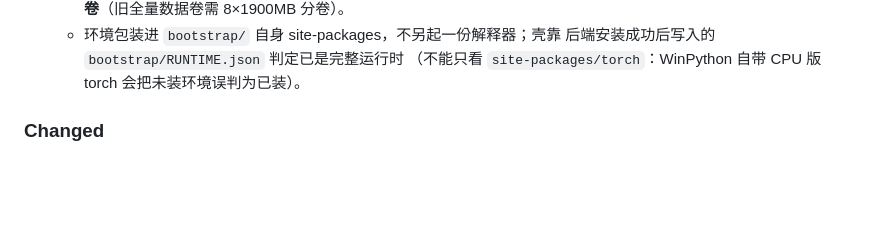
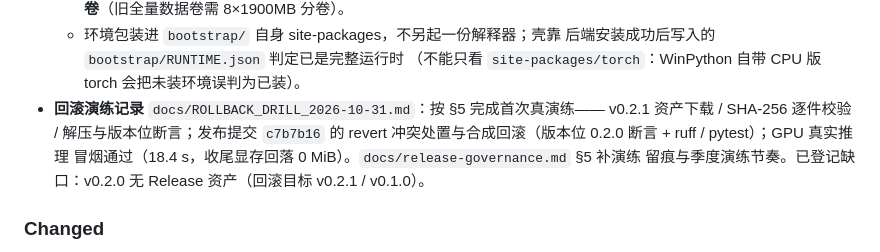
Before and after one commit to ReSerendipity/VOSR2-Lite, a Markdown page: CHANGELOG.md, the part around the change. Rendered like a GitHub page; blank space fills up the shorter version.

```diff
--- a/CHANGELOG.md
+++ b/CHANGELOG.md
@@ -34,6 +34,11 @@ and this project adheres to [Semantic Versioning](https://semver.org/spec/v2.0.0
   - 环境包装进 `bootstrap/` 自身 site-packages，不另起一份解释器；壳靠
     后端安装成功后写入的 `bootstrap/RUNTIME.json` 判定已是完整运行时
     （不能只看 `site-packages/torch`：WinPython 自带 CPU 版 torch 会把未装环境误判为已装）。
+- **回滚演练记录** `docs/ROLLBACK_DRILL_2026-10-31.md`：按 §5 完成首次真演练——
+  v0.2.1 资产下载 / SHA-256 逐件校验 / 解压与版本位断言；发布提交 `c7b7b16` 的
+  revert 冲突处置与合成回滚（版本位 0.2.0 断言 + ruff / pytest）；GPU 真实推理
+  冒烟通过（18.4 s，收尾显存回落 0 MiB）。`docs/release-governance.md` §5 补演练
+  留痕与季度演练节奏。已登记缺口：v0.2.0 无 Release 资产（回滚目标 v0.2.1 / v0.1.0）。
 
 ### Changed
 
```
Also changed, not shown: docs/ROLLBACK_DRILL_2026-10-31.md (added, +151 -0 lines), docs/release-governance.md (+6 -0 lines).
